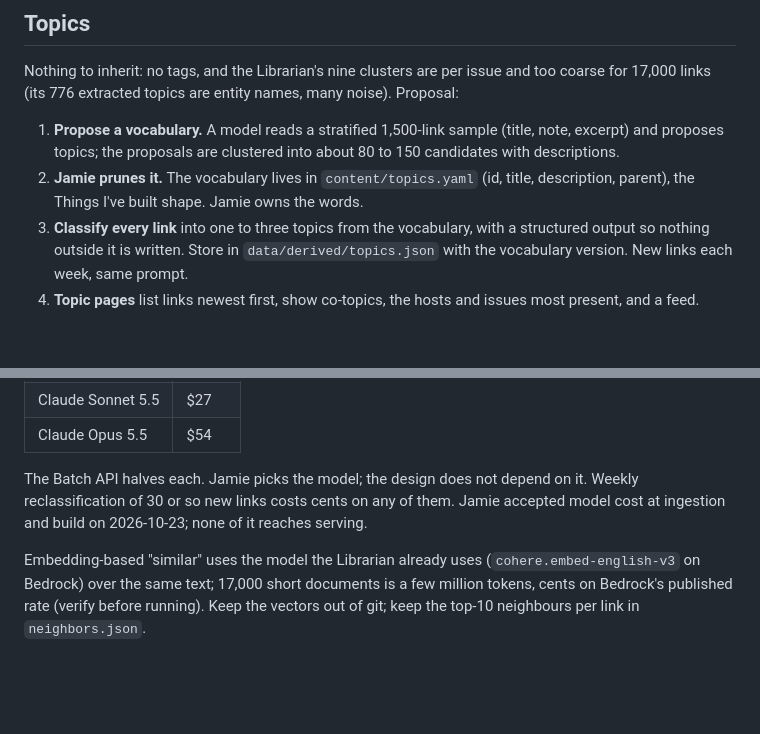
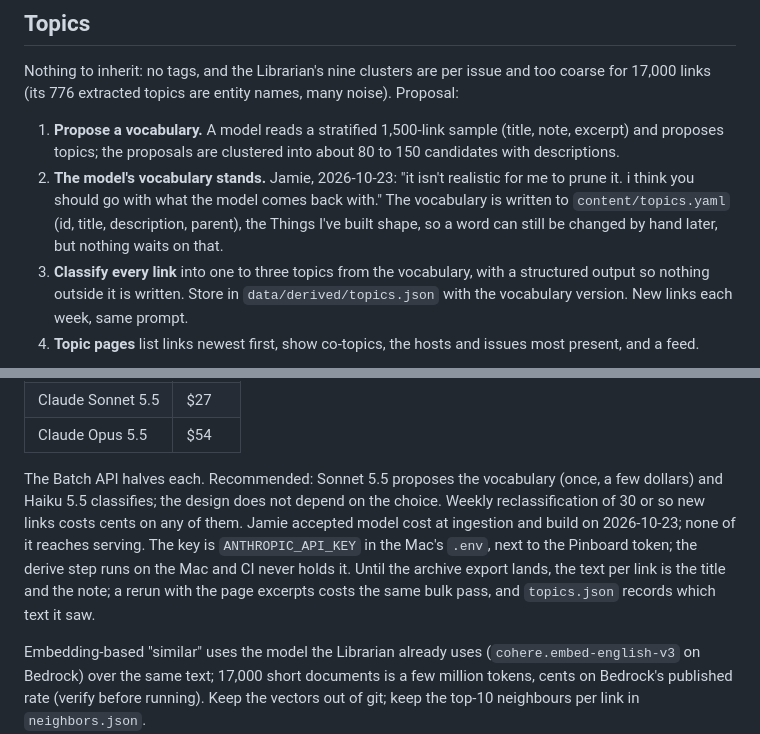
Before and after one commit to jthingelstad/links.thingelstad.xyz, a Markdown page: docs/DIRECTION.md, 2 parts joined by grey strips. Drawn GitHub-style; blank space fills up the shorter version.

Commit message:
Direction: the topic vocabulary is the model's, and where the key lives
Jamie, 2026-10-23: pruning a vocabulary by hand is not realistic, so the
model's proposal stands. The section now names the recommended models, the
.env key on the Mac, and the title-and-note pass until the archive lands.

Co-Authored-By: Claude Fable 5.1 <noreply@anthropic.com>

```diff
--- a/docs/DIRECTION.md
+++ b/docs/DIRECTION.md
@@ -335,8 +335,11 @@ Proposal:
 1. **Propose a vocabulary.** A model reads a stratified 1,500-link sample (title,
    note, excerpt) and proposes topics; the proposals are clustered into about 80 to
    150 candidates with descriptions.
-2. **Jamie prunes it.** The vocabulary lives in `content/topics.yaml` (id, title,
-   description, parent), the Things I've built shape. Jamie owns the words.
+2. **The model's vocabulary stands.** Jamie, 2026-10-23: "it isn't realistic for me to
+   prune it. i think you should go with what the model comes back with." The
+   vocabulary is written to `content/topics.yaml` (id, title, description, parent),
+   the Things I've built shape, so a word can still be changed by hand later, but
+   nothing waits on that.
 3. **Classify every link** into one to three topics from the vocabulary, with a
    structured output so nothing outside it is written. Store in
    `data/derived/topics.json` with the vocabulary version. New links each week, same
@@ -353,9 +356,14 @@ One-time cost for the bulk pass, roughly 500 input tokens and 60 output tokens p
 | Claude Sonnet 5.5 | $27 |
 | Claude Opus 5.5 | $54 |
 
-The Batch API halves each. Jamie picks the model; the design does not depend on it.
+The Batch API halves each. Recommended: Sonnet 5.5 proposes the vocabulary (once, a
+few dollars) and Haiku 5.5 classifies; the design does not depend on the choice.
 Weekly reclassification of 30 or so new links costs cents on any of them. Jamie
 accepted model cost at ingestion and build on 2026-10-23; none of it reaches serving.
+The key is `ANTHROPIC_API_KEY` in the Mac's `.env`, next to the Pinboard token; the
+derive step runs on the Mac and CI never holds it. Until the archive export lands, the
+text per link is the title and the note; a rerun with the page excerpts costs the same
+bulk pass, and `topics.json` records which text it saw.
 
 Embedding-based "similar" uses the model the Librarian already uses
 (`cohere.embed-english-v3` on Bedrock) over the same text; 17,000 short documents is
```
